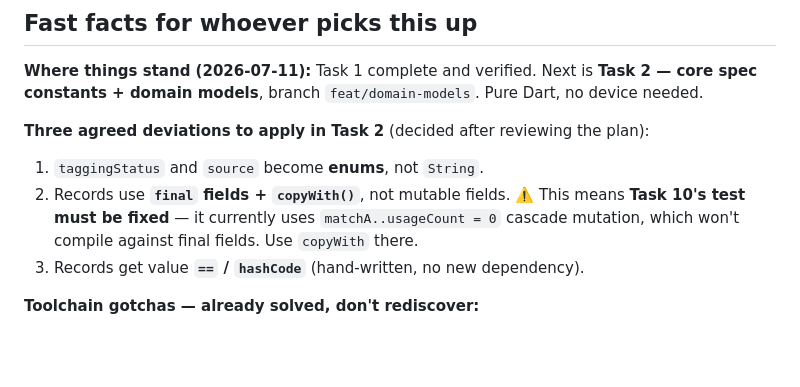
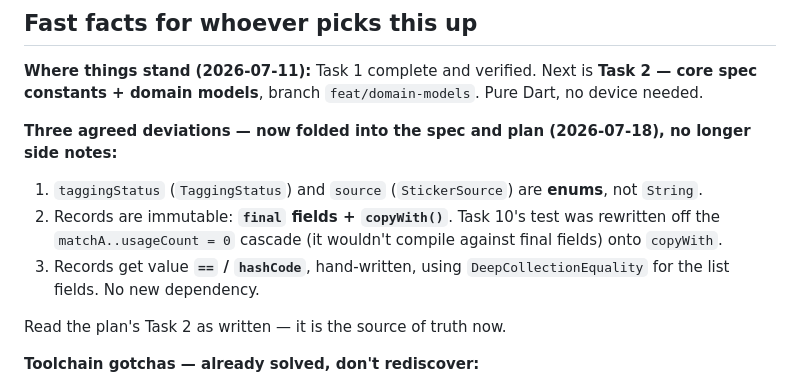
Before and after one commit to Arjun-Avadhanam/whatsapp-sticker-studio, a Markdown page: docs/SESSION-KICKOFF.md, the part around the change. Rendered like a GitHub page; blank space fills up the shorter version.

Commit message:
docs: adopt immutable value-type records + enums for Task 2
Fold the three agreed Task 2 deviations into the spec and plan so they are the
plan, not side notes in the kickoff doc:

- taggingStatus -> TaggingStatus enum, source -> StickerSource enum
- StickerRecord/PackRecord become immutable: final fields + copyWith()
- hand-written ==/hashCode with DeepCollectionEquality for list fields

Downstream tasks corrected to match: Task 3 stores enums via drift textEnum
(name, not index) and mutates via copyWith; Task 9 sets TaggingStatus.done/
failed; Task 10's ranking test moves off cascade mutation, which would not have
compiled against final fields.

```diff
--- a/docs/SESSION-KICKOFF.md
+++ b/docs/SESSION-KICKOFF.md
@@ -38,12 +38,14 @@ show me the output.
 **Where things stand (2026-07-11):** Task 1 complete and verified. Next is **Task 2 — core spec
 constants + domain models**, branch `feat/domain-models`. Pure Dart, no device needed.
 
-**Three agreed deviations to apply in Task 2** (decided after reviewing the plan):
-1. `taggingStatus` and `source` become **enums**, not `String`.
-2. Records use **`final` fields + `copyWith()`**, not mutable fields.
-   ⚠️ This means **Task 10's test must be fixed** — it currently uses `matchA..usageCount = 0`
-   cascade mutation, which won't compile against final fields. Use `copyWith` there.
-3. Records get value **`==` / `hashCode`** (hand-written, no new dependency).
+**Three agreed deviations — now folded into the spec and plan (2026-07-18), no longer side notes:**
+1. `taggingStatus` (`TaggingStatus`) and `source` (`StickerSource`) are **enums**, not `String`.
+2. Records are immutable: **`final` fields + `copyWith()`**. Task 10's test was rewritten off the
+   `matchA..usageCount = 0` cascade (it wouldn't compile against final fields) onto `copyWith`.
+3. Records get value **`==` / `hashCode`**, hand-written, using `DeepCollectionEquality` for the
+   list fields. No new dependency.
+
+Read the plan's Task 2 as written — it is the source of truth now.
 
 **Toolchain gotchas — already solved, don't rediscover:**
 - Flutter lives at `~/flutter`. Non-interactive shells don't read `~/.bashrc`, so every script must
```
Also changed, not shown: 2 other files.
